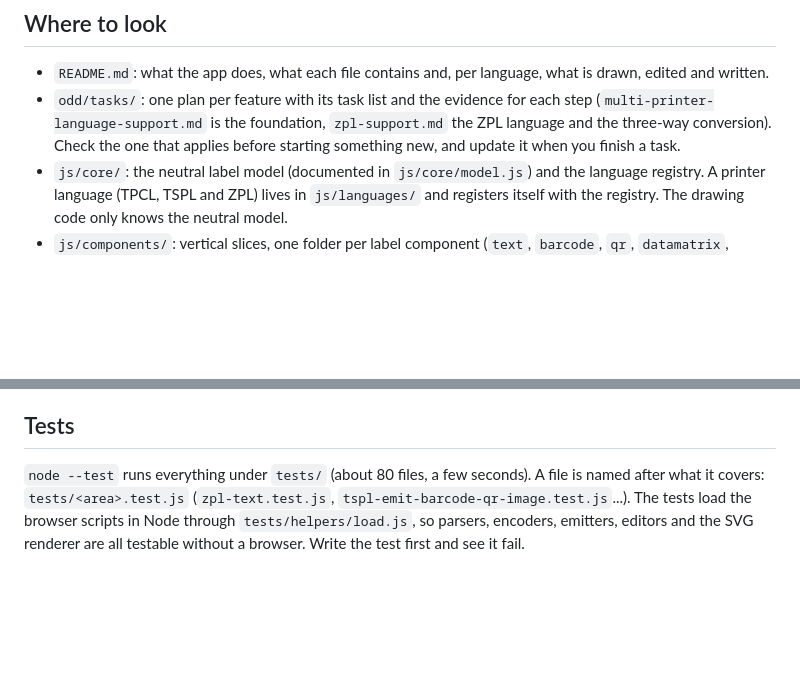
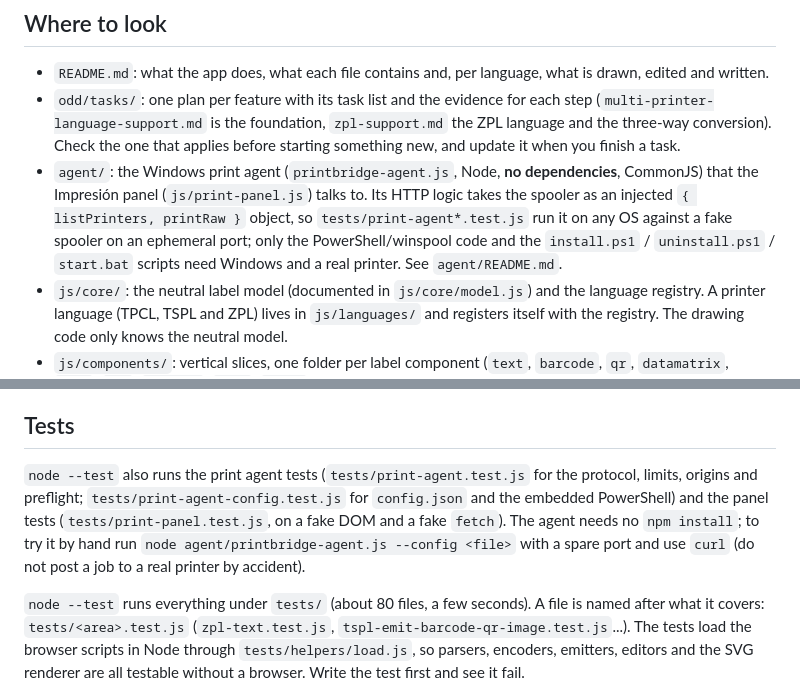
Before and after one commit to danielvl1982/PrintBridge, a Markdown page: CONTRIBUTING.md, 2 parts joined by grey strips. Drawn GitHub-style; blank space fills up the shorter version.

```diff
--- a/CONTRIBUTING.md
+++ b/CONTRIBUTING.md
@@ -19,6 +19,7 @@ Open `index.html` in a browser to try the app. There is nothing to install.
 
 - `README.md`: what the app does, what each file contains and, per language, what is drawn, edited and written.
 - `odd/tasks/`: one plan per feature with its task list and the evidence for each step (`multi-printer-language-support.md` is the foundation, `zpl-support.md` the ZPL language and the three-way conversion). Check the one that applies before starting something new, and update it when you finish a task.
+- `agent/`: the Windows print agent (`printbridge-agent.js`, Node, **no dependencies**, CommonJS) that the Impresión panel (`js/print-panel.js`) talks to. Its HTTP logic takes the spooler as an injected `{ listPrinters, printRaw }` object, so `tests/print-agent*.test.js` run it on any OS against a fake spooler on an ephemeral port; only the PowerShell/winspool code and the `install.ps1` / `uninstall.ps1` / `start.bat` scripts need Windows and a real printer. See `agent/README.md`.
 - `js/core/`: the neutral label model (documented in `js/core/model.js`) and the language registry. A printer language (TPCL, TSPL and ZPL) lives in
   `js/languages/` and registers itself with the registry. The drawing code only knows the neutral model.
 - `js/components/`: vertical slices, one folder per label component (`text`, `barcode`, `qr`, `datamatrix`, `line`, `box`, `ellipse`, `area`, `image`). Each slice owns its constants, drawing and validation and, per language,
@@ -51,6 +52,8 @@ Open `index.html` in a browser to try the app. There is nothing to install.
   from the registry, so no UI change is needed for a new language.
 
 ## Tests
+
+`node --test` also runs the print agent tests (`tests/print-agent.test.js` for the protocol, limits, origins and preflight; `tests/print-agent-config.test.js` for `config.json` and the embedded PowerShell) and the panel tests (`tests/print-panel.test.js`, on a fake DOM and a fake `fetch`). The agent needs no `npm install`; to try it by hand run `node agent/printbridge-agent.js --config <file>` with a spare port and use `curl` (do not post a job to a real printer by accident).
 
 `node --test` runs everything under `tests/` (about 80 files, a few seconds). A file is named after what it covers: `tests/<area>.test.js` (`zpl-text.test.js`, `tspl-emit-barcode-qr-image.test.js`...). The tests load the browser scripts in Node through `tests/helpers/load.js`,
 so parsers, encoders, emitters, editors and the SVG renderer are all testable without a browser. Write the test first and see it fail.
```
Also changed, not shown: README.md (+17 -0 lines), agent/README.md (added, +146 -0 lines).
